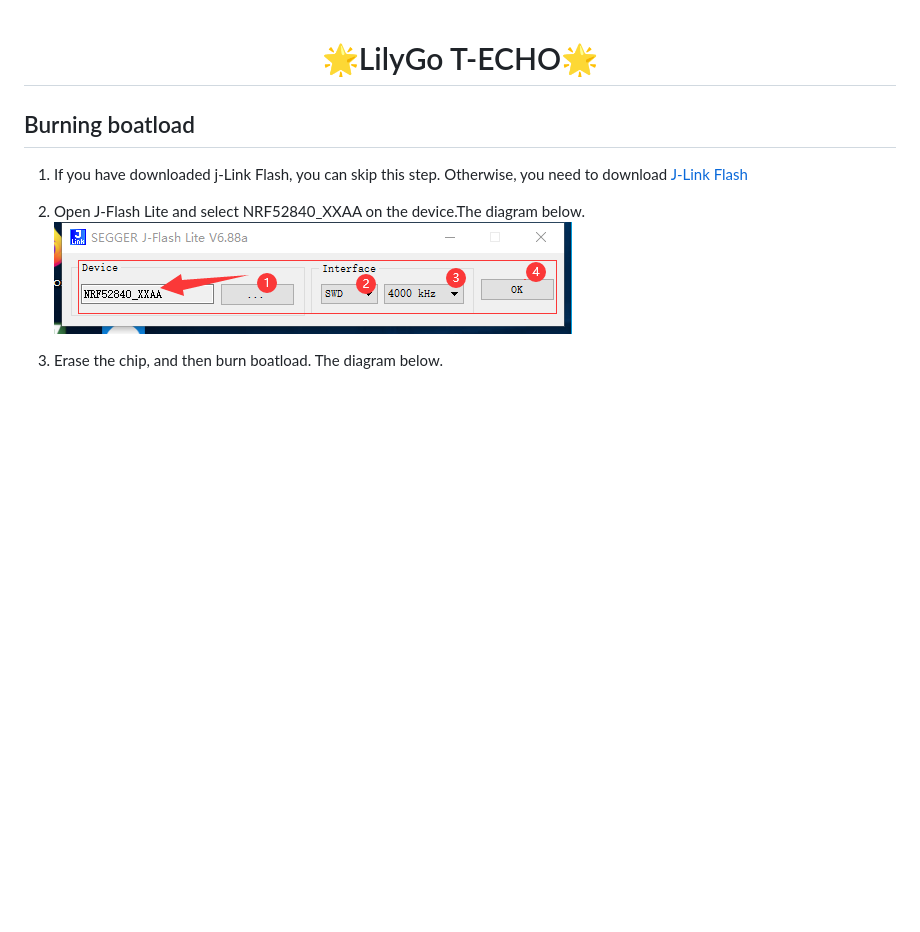
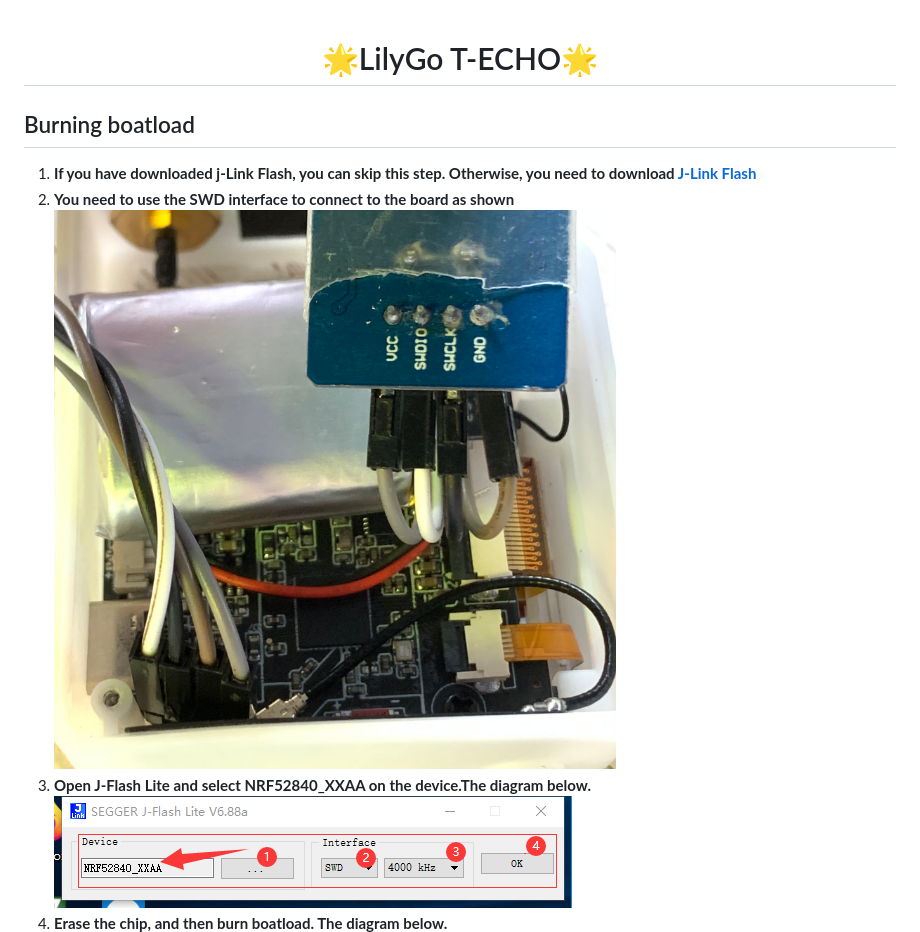
Before and after one commit to Xinyuan-LilyGO/T-Echo, a Markdown page: bootloader/README.MD, the part around the change. GitHub-like rendering; pictures changed too: image/bootloader-0.jpg (added); blank space fills up the shorter version.

```diff
--- a/bootloader/README.MD
+++ b/bootloader/README.MD
@@ -2,9 +2,10 @@
 
 ## Burning boatload
 
-1. If you have downloaded j-Link Flash, you can skip this step. Otherwise, you need to download [J-Link Flash](https://www.segger.com/products/debug-probes/j-link/technology/flash-download/)
-2. Open J-Flash Lite and select NRF52840_XXAA on the device.The diagram below.
+1. **If you have downloaded j-Link Flash, you can skip this step. Otherwise, you need to download [J-Link Flash](https://www.segger.com/products/debug-probes/j-link/technology/flash-download/)**
+2. **You need to use the SWD interface to connect to the board as shown**
+![](../image/bootloader-0.jpg)
+3. **Open J-Flash Lite and select NRF52840_XXAA on the device.The diagram below.**
 ![](../image/bootloader-1.jpg)
-
-3. Erase the chip, and then burn boatload. The diagram below.
+4. **Erase the chip, and then burn boatload. The diagram below.**
 ![](../image/bootloader-2.jpg)
```
